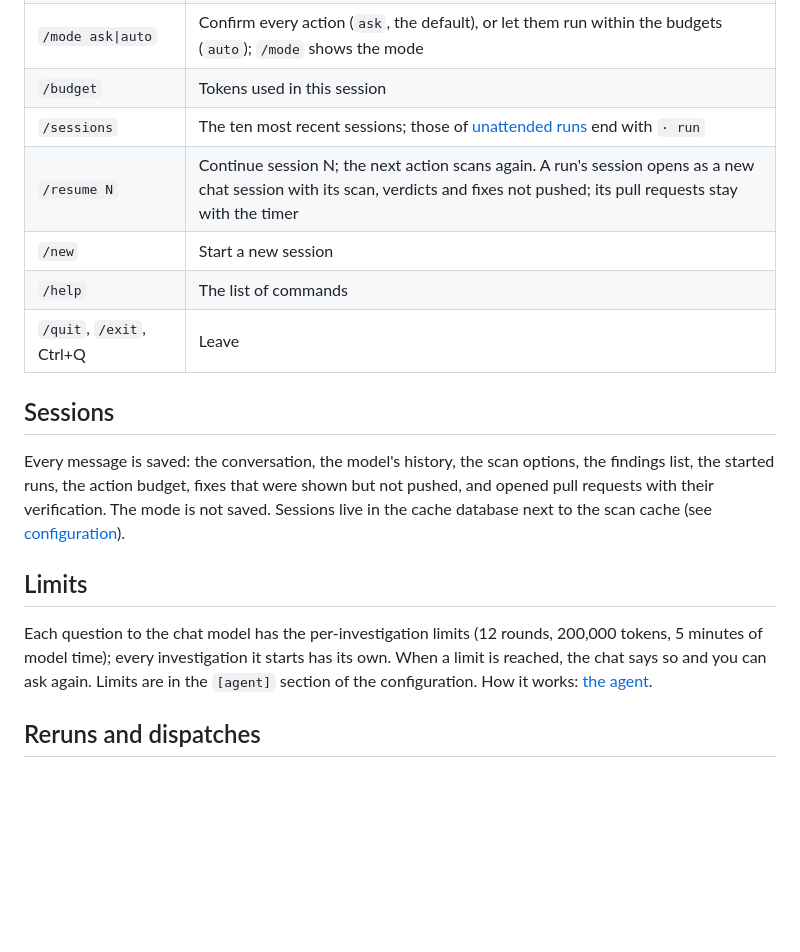
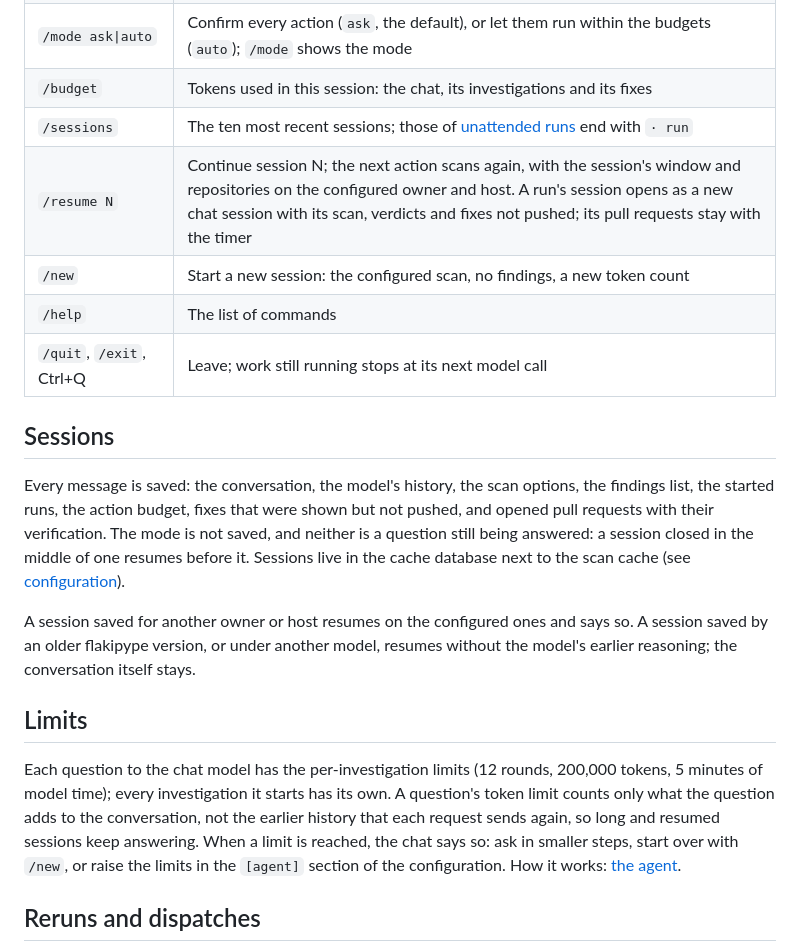
Before and after one commit to besessener/flakipype, a Markdown page: docs/how-to/chat.md, the part around the change. GitHub-like rendering; blank space fills up the shorter version.

```diff
--- a/docs/how-to/chat.md
+++ b/docs/how-to/chat.md
@@ -41,27 +41,37 @@ starts until you press Enter, because investigations cost tokens.
 | `/cancel R` | Cancel run R (`R1`, `R2`, …) started in this session |
 | `/actions` | The actions (reruns, dispatches, cancels, fixes) requested in this session |
 | `/mode ask\|auto` | Confirm every action (`ask`, the default), or let them run within the budgets (`auto`); `/mode` shows the mode |
-| `/budget` | Tokens used in this session |
+| `/budget` | Tokens used in this session: the chat, its investigations and its fixes |
 | `/sessions` | The ten most recent sessions; those of [unattended runs](run-on-a-schedule.md) end with `· run` |
-| `/resume N` | Continue session N; the next action scans again. A run's session opens as a new chat session with its scan, verdicts and fixes not pushed; its pull requests stay with the timer |
-| `/new` | Start a new session |
+| `/resume N` | Continue session N; the next action scans again, with the session's window and repositories on the configured owner and host. A run's session opens as a new chat session with its scan, verdicts and fixes not pushed; its pull requests stay with the timer |
+| `/new` | Start a new session: the configured scan, no findings, a new token count |
 | `/help` | The list of commands |
-| `/quit`, `/exit`, Ctrl+Q | Leave |
+| `/quit`, `/exit`, Ctrl+Q | Leave; work still running stops at its next model call |
 
 ## Sessions
 
 Every message is saved: the conversation, the model's history, the scan
 options, the findings list, the started runs, the action budget, fixes
 that were shown but not pushed, and opened pull requests with their
-verification. The mode is not saved. Sessions live in the cache database next to
-the scan cache (see [configuration](../reference/configuration.md)).
+verification. The mode is not saved, and neither is a question still being
+answered: a session closed in the middle of one resumes before it. Sessions
+live in the cache database next to the scan cache (see
+[configuration](../reference/configuration.md)).
+
+A session saved for another owner or host resumes on the configured ones and
+says so. A session saved by an older flakipype version, or under another
+model, resumes without the model's earlier reasoning; the conversation itself
+stays.
 
 ## Limits
 
 Each question to the chat model has the per-investigation limits (12 rounds,
 200,000 tokens, 5 minutes of model time); every investigation it starts has
-its own. When a limit is reached, the chat says so and you can ask again.
-Limits are in the `[agent]` section of the configuration. How it works:
+its own. A question's token limit counts only what the question adds to the
+conversation, not the earlier history that each request sends again, so long
+and resumed sessions keep answering. When a limit is reached, the chat says
+so: ask in smaller steps, start over with `/new`, or raise the limits in the
+`[agent]` section of the configuration. How it works:
 [the agent](../explanation/agent.md).
 
 ## Reruns and dispatches
```
Also changed, not shown: docs/explanation/agent.md (+23 -2 lines), docs/reference/configuration.md (+1 -1 lines).
